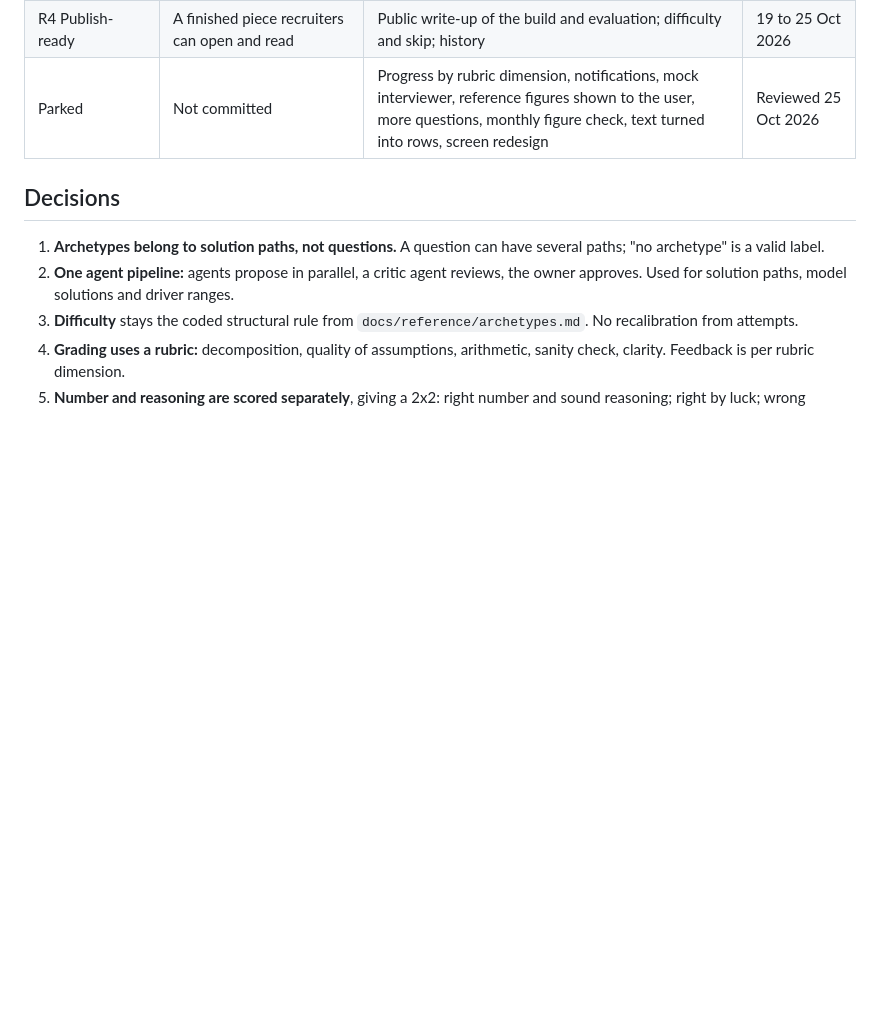
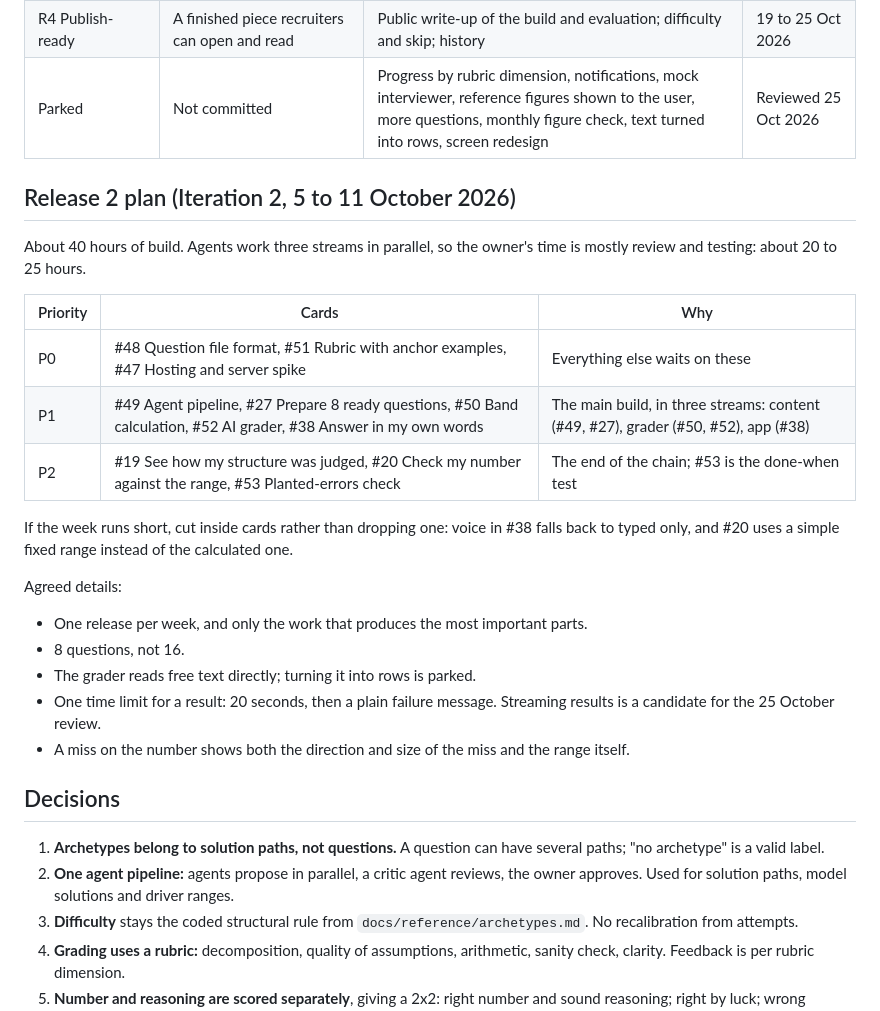
Before and after one commit to itsiakanshasingh-beep/guesstimate-prof, a Markdown page: docs/decisions/2026-10-03-ai-pivot.md, the part around the change. Drawn GitHub-style; blank space fills up the shorter version.

Commit message:
Add the Release 2 plan to the AI pivot decision record
Co-Authored-By: Claude Opus 5.5 <noreply@anthropic.com>
Claude-Session: https://claude.ai/code/session_01Aj1SS7UQS7ZX8fKD14qcSh

```diff
--- a/docs/decisions/2026-10-03-ai-pivot.md
+++ b/docs/decisions/2026-10-03-ai-pivot.md
@@ -28,6 +28,26 @@ One week each.
 | R3 Proof and help | Show the grading holds up, and help the user while answering | Repeatable grader test with logging; disagreement review on real attempts; AI hints with the guidance setting | 12 to 18 Oct 2026 |
 | R4 Publish-ready | A finished piece recruiters can open and read | Public write-up of the build and evaluation; difficulty and skip; history | 19 to 25 Oct 2026 |
 | Parked | Not committed | Progress by rubric dimension, notifications, mock interviewer, reference figures shown to the user, more questions, monthly figure check, text turned into rows, screen redesign | Reviewed 25 Oct 2026 |
+
+## Release 2 plan (Iteration 2, 5 to 11 October 2026)
+
+About 40 hours of build. Agents work three streams in parallel, so the owner's time is mostly review and testing: about 20 to 25 hours.
+
+| Priority | Cards | Why |
+|---|---|---|
+| P0 | #48 Question file format, #51 Rubric with anchor examples, #47 Hosting and server spike | Everything else waits on these |
+| P1 | #49 Agent pipeline, #27 Prepare 8 ready questions, #50 Band calculation, #52 AI grader, #38 Answer in my own words | The main build, in three streams: content (#49, #27), grader (#50, #52), app (#38) |
+| P2 | #19 See how my structure was judged, #20 Check my number against the range, #53 Planted-errors check | The end of the chain; #53 is the done-when test |
+
+If the week runs short, cut inside cards rather than dropping one: voice in #38 falls back to typed only, and #20 uses a simple fixed range instead of the calculated one.
+
+Agreed details:
+
+- One release per week, and only the work that produces the most important parts.
+- 8 questions, not 16.
+- The grader reads free text directly; turning it into rows is parked.
+- One time limit for a result: 20 seconds, then a plain failure message. Streaming results is a candidate for the 25 October review.
+- A miss on the number shows both the direction and size of the miss and the range itself.
 
 ## Decisions
 
```
